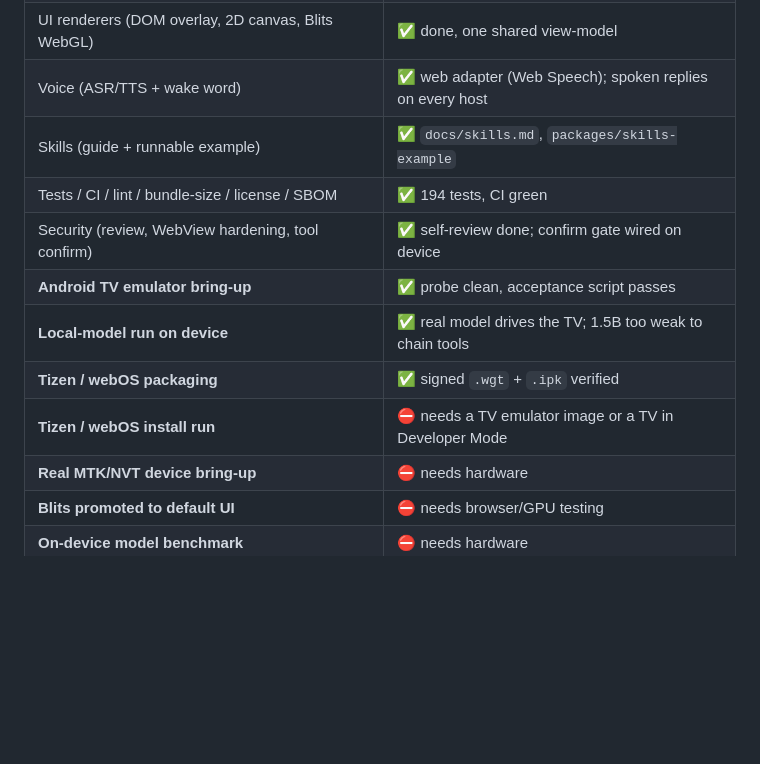
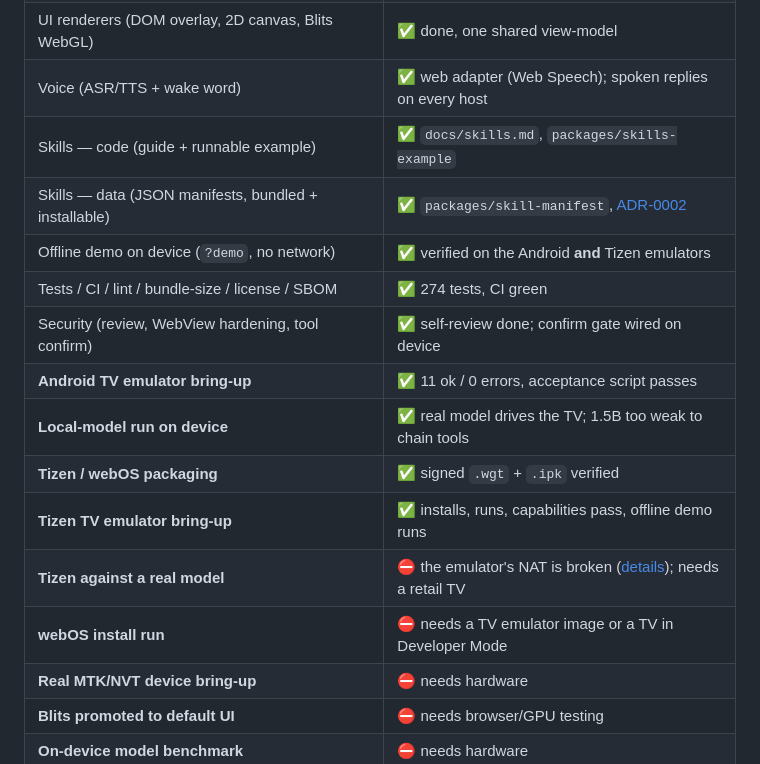
Before and after one commit to andycywu/hearth, a Markdown page: docs/STATUS.md, the part around one of its changes. GitHub-like rendering; blank space fills up the shorter version.

```diff
--- a/docs/STATUS.md
+++ b/docs/STATUS.md
@@ -22,13 +24,17 @@ MTK/NVT boards (B5) and the Blits GPU pass (C1) still need hardware.
 | LLM connectors (OpenAI-compatible + offline scripted) | ✅ done, with retry |
 | UI renderers (DOM overlay, 2D canvas, Blits WebGL) | ✅ done, one shared view-model |
 | Voice (ASR/TTS + wake word) | ✅ web adapter (Web Speech); spoken replies on every host |
-| Skills (guide + runnable example) | ✅ `docs/skills.md`, `packages/skills-example` |
-| Tests / CI / lint / bundle-size / license / SBOM | ✅ 194 tests, CI green |
+| Skills — code (guide + runnable example) | ✅ `docs/skills.md`, `packages/skills-example` |
+| Skills — data (JSON manifests, bundled + installable) | ✅ `packages/skill-manifest`, [ADR-0002](adr/0002-declarative-skill-manifests.md) |
+| Offline demo on device (`?demo`, no network) | ✅ verified on the Android **and** Tizen emulators |
+| Tests / CI / lint / bundle-size / license / SBOM | ✅ 274 tests, CI green |
 | Security (review, WebView hardening, tool confirm) | ✅ self-review done; confirm gate wired on device |
-| **Android TV emulator bring-up** | ✅ probe clean, acceptance script passes |
+| **Android TV emulator bring-up** | ✅ 11 ok / 0 errors, acceptance script passes |
 | **Local-model run on device** | ✅ real model drives the TV; 1.5B too weak to chain tools |
 | **Tizen / webOS packaging** | ✅ signed `.wgt` + `.ipk` verified |
-| **Tizen / webOS install run** | ⛔ needs a TV emulator image or a TV in Developer Mode |
+| **Tizen TV emulator bring-up** | ✅ installs, runs, capabilities pass, offline demo runs |
+| **Tizen against a real model** | ⛔ the emulator's NAT is broken ([details](platform/capability-matrix.md)); needs a retail TV |
+| **webOS install run** | ⛔ needs a TV emulator image or a TV in Developer Mode |
 | **Real MTK/NVT device bring-up** | ⛔ needs hardware |
 | **Blits promoted to default UI** | ⛔ needs browser/GPU testing |
 | **On-device model benchmark** | ⛔ needs hardware |
```
Also changed, not shown: other parts of docs/STATUS.md (+33 -11 lines).
